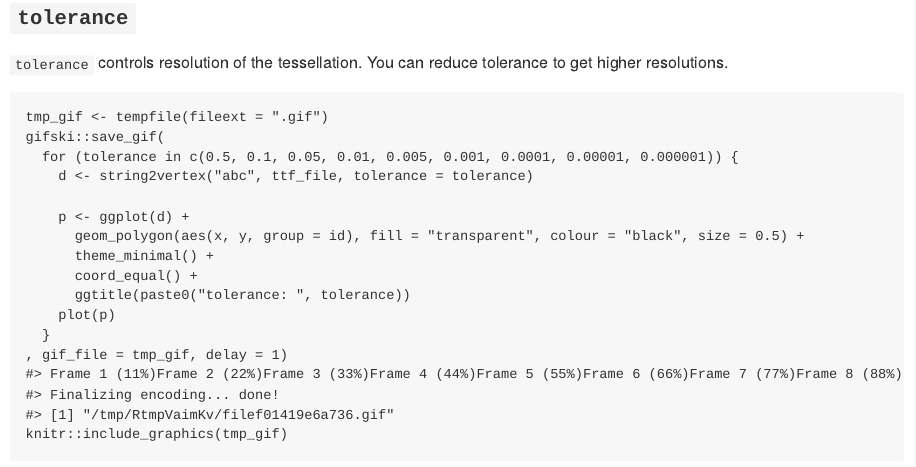
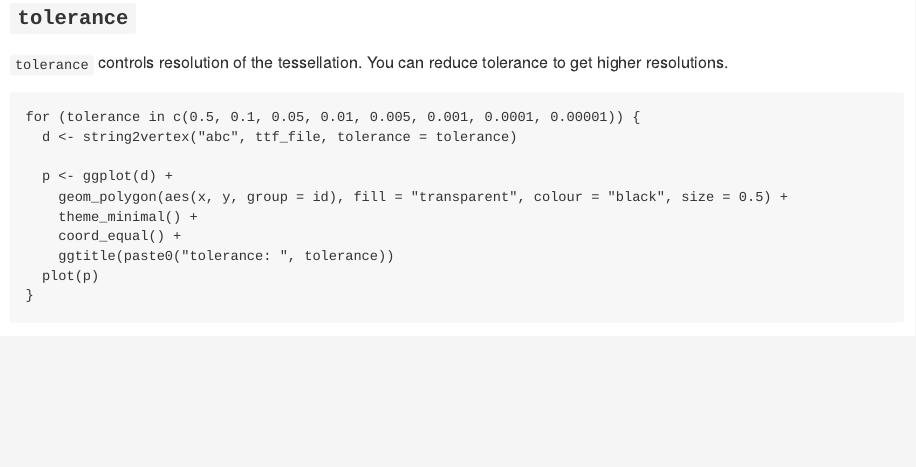
Before and after one commit to yutannihilation/string2path, an R Markdown document (README.Rmd): the page in a window 1100 px wide, from 1610 px down. The pictures show the output file README.md that the author committed with the source, drawn offline in the style of GitHub; badge pictures from the web are left out.

````diff
--- a/README.Rmd
+++ b/README.Rmd
@@ -87,21 +87,17 @@
 
 `tolerance` controls resolution of the tessellation. You can reduce tolerance to get higher resolutions.
 
-```{r example3}
-tmp_gif <- tempfile(fileext = ".gif")
-gifski::save_gif(
-  for (tolerance in c(0.5, 0.1, 0.05, 0.01, 0.005, 0.001, 0.0001, 0.00001, 0.000001)) {
-    d <- string2vertex("abc", ttf_file, tolerance = tolerance)
+```{r example3, animation.hook='gifski'}
+for (tolerance in c(0.5, 0.1, 0.05, 0.01, 0.005, 0.001, 0.0001, 0.00001)) {
+  d <- string2vertex("abc", ttf_file, tolerance = tolerance)
 
-    p <- ggplot(d) +
-      geom_polygon(aes(x, y, group = id), fill = "transparent", colour = "black", size = 0.5) +
-      theme_minimal() +
-      coord_equal() +
-      ggtitle(paste0("tolerance: ", tolerance))
-    plot(p)
-  }
-, gif_file = tmp_gif, delay = 1)
-knitr::include_graphics(tmp_gif)
+  p <- ggplot(d) +
+    geom_polygon(aes(x, y, group = id), fill = "transparent", colour = "black", size = 0.5) +
+    theme_minimal() +
+    coord_equal() +
+    ggtitle(paste0("tolerance: ", tolerance))
+  plot(p)
+}
 ```
 
 
````
Also changed, not shown: README.md, 2 other files.
